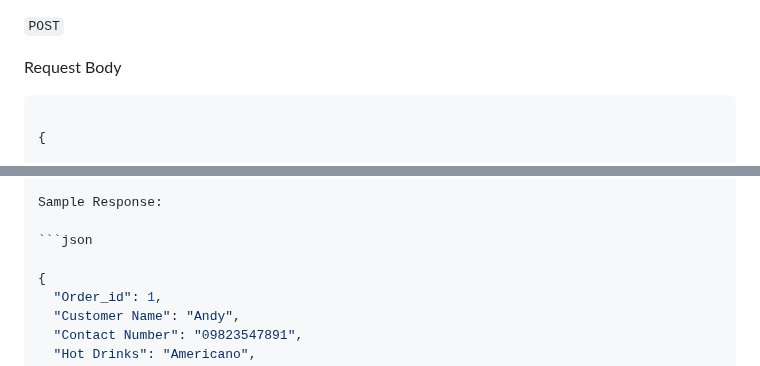
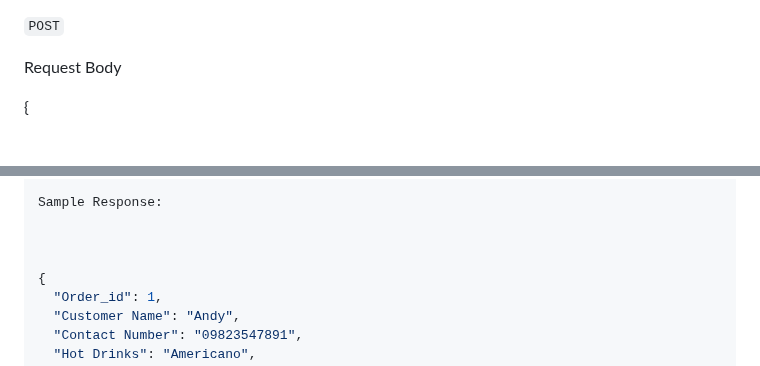
Before and after one commit to Lendsproject/Website, a Markdown page: README.md, 2 parts joined by grey strips. GitHub-like rendering.

````diff
--- a/README.md
+++ b/README.md
@@ -126,7 +126,7 @@ This endpoint creates a new customer order.
 
 Request Body
 
-```json
+
 
 {
 
@@ -161,7 +161,7 @@ Sample Request:
 
 Sample Response:
 
-```json
+
 
 {
   "Order_id": 1,
````
